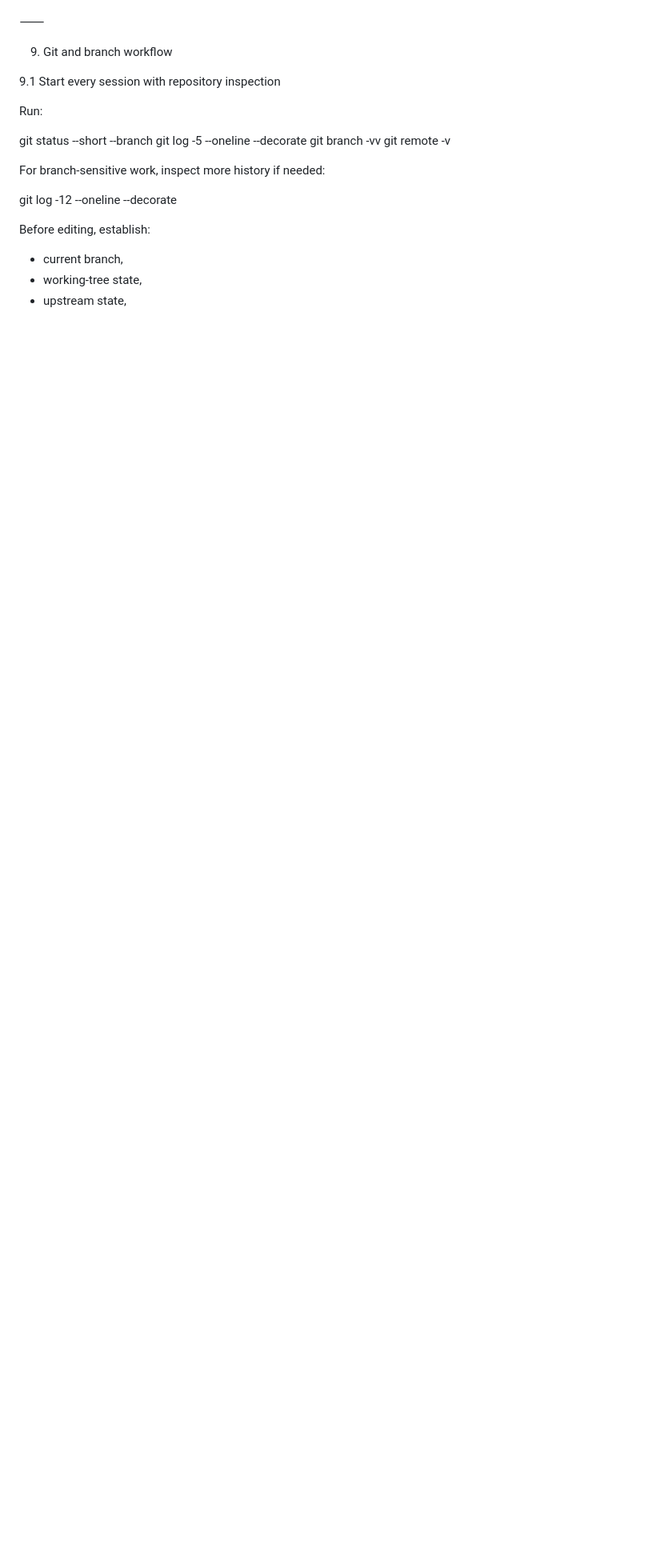
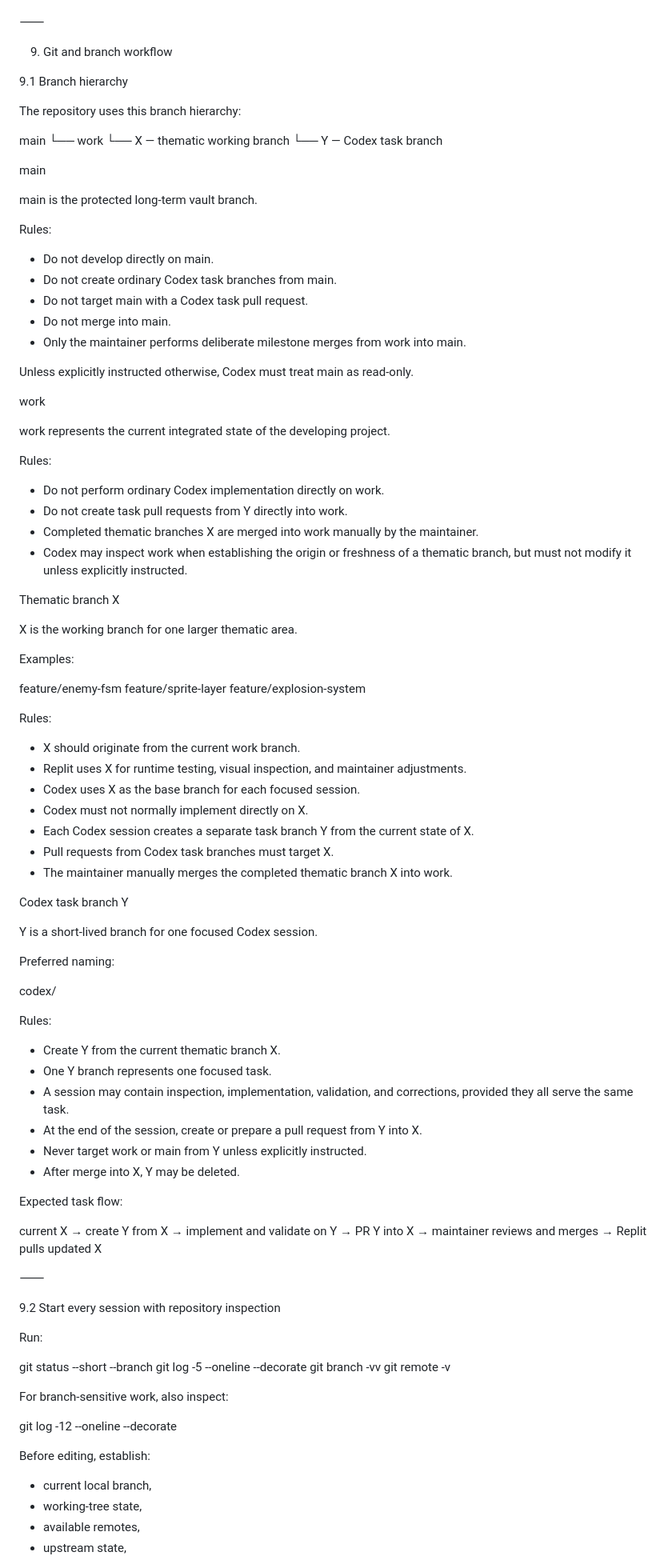
Before and after one commit to catsystemexe/MGoD, a Markdown page: AGENTS.md, the part around one of its changes. Shown at 80% size. Drawn GitHub-style; blank space fills up the shorter version.

Commit message:
Revise branch hierarchy and workflow rules
Updated branch hierarchy and workflow guidelines in AGENTS.md to clarify the roles and rules for main, work, thematic branches, and task branches.

```diff
--- a/AGENTS.md
+++ b/AGENTS.md
@@ -733,7 +733,89 @@ Do not automatically repair this failure during unrelated tasks.
 
 9. Git and branch workflow
 
-9.1 Start every session with repository inspection
+9.1 Branch hierarchy
+
+The repository uses this branch hierarchy:
+
+main
+└── work
+    └── X — thematic working branch
+        └── Y — Codex task branch
+
+main
+
+main is the protected long-term vault branch.
+
+Rules:
+
+* Do not develop directly on main.
+* Do not create ordinary Codex task branches from main.
+* Do not target main with a Codex task pull request.
+* Do not merge into main.
+* Only the maintainer performs deliberate milestone merges from work into main.
+
+Unless explicitly instructed otherwise, Codex must treat main as read-only.
+
+work
+
+work represents the current integrated state of the developing project.
+
+Rules:
+
+* Do not perform ordinary Codex implementation directly on work.
+* Do not create task pull requests from Y directly into work.
+* Completed thematic branches X are merged into work manually by the maintainer.
+* Codex may inspect work when establishing the origin or freshness of a thematic branch, but must not modify it unless explicitly instructed.
+
+Thematic branch X
+
+X is the working branch for one larger thematic area.
+
+Examples:
+
+feature/enemy-fsm
+feature/sprite-layer
+feature/explosion-system
+
+Rules:
+
+* X should originate from the current work branch.
+* Replit uses X for runtime testing, visual inspection, and maintainer adjustments.
+* Codex uses X as the base branch for each focused session.
+* Codex must not normally implement directly on X.
+* Each Codex session creates a separate task branch Y from the current state of X.
+* Pull requests from Codex task branches must target X.
+* The maintainer manually merges the completed thematic branch X into work.
+
+Codex task branch Y
+
+Y is a short-lived branch for one focused Codex session.
+
+Preferred naming:
+
+codex/<short-task-description>
+
+Rules:
+
+* Create Y from the current thematic branch X.
+* One Y branch represents one focused task.
+* A session may contain inspection, implementation, validation, and corrections, provided they all serve the same task.
+* At the end of the session, create or prepare a pull request from Y into X.
+* Never target work or main from Y unless explicitly instructed.
+* After merge into X, Y may be deleted.
+
+Expected task flow:
+
+current X
+→ create Y from X
+→ implement and validate on Y
+→ PR Y into X
+→ maintainer reviews and merges
+→ Replit pulls updated X
+
+⸻
+
+9.2 Start every session with repository inspection
 
 Run:
 
@@ -742,12 +824,13 @@ git log -5 --oneline --decorate
 git branch -vv
 git remote -v
 
-For branch-sensitive work, inspect more history if needed:
+For branch-sensitive work, also inspect:
 
 git log -12 --oneline --decorate
 
 Before editing, establish:
 
-* current branch,
+* current local branch,
 * working-tree state,
+* available remotes,
 * upstream state,
```
Also changed, not shown: other parts of AGENTS.md (+146 -59 lines).
